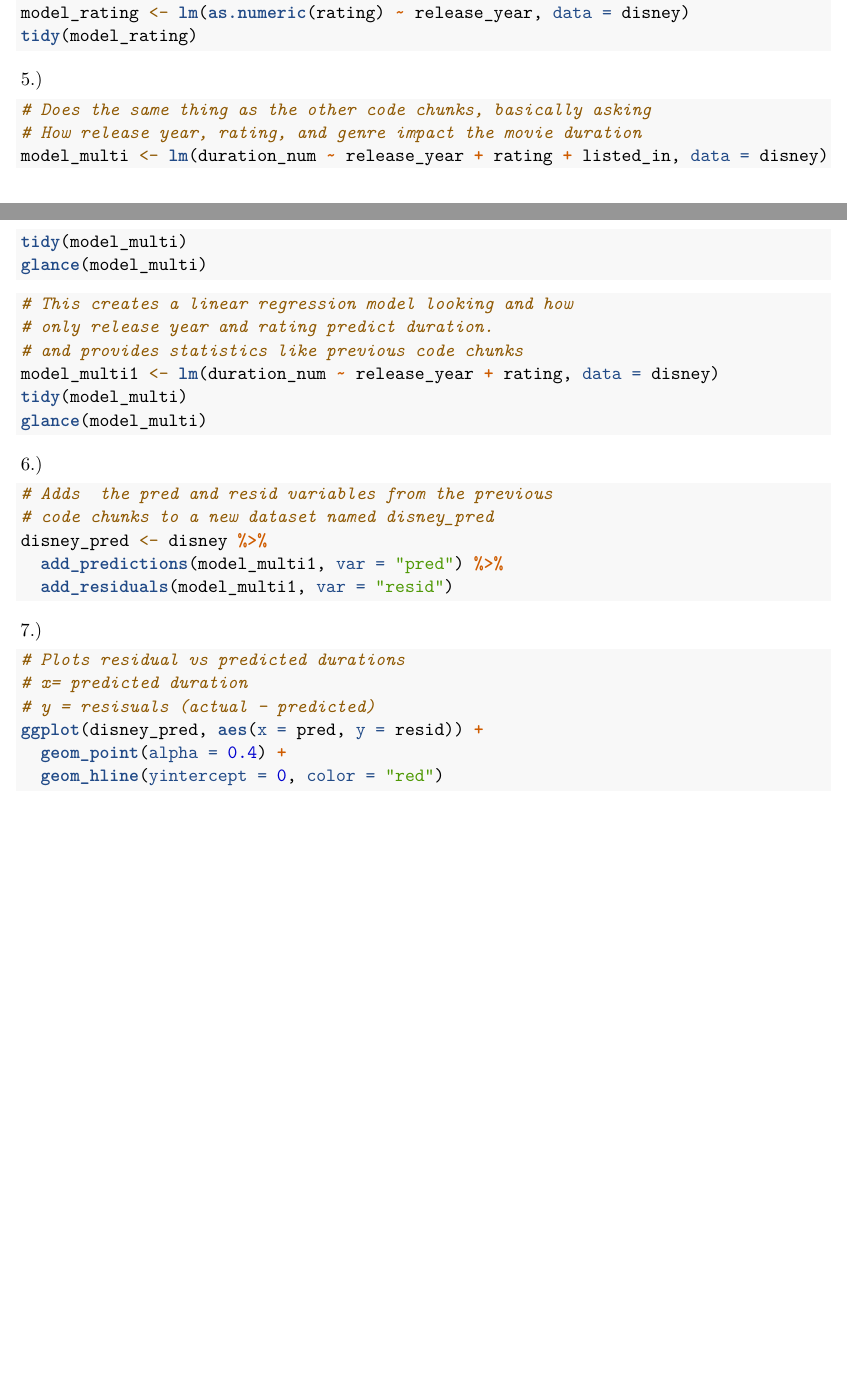
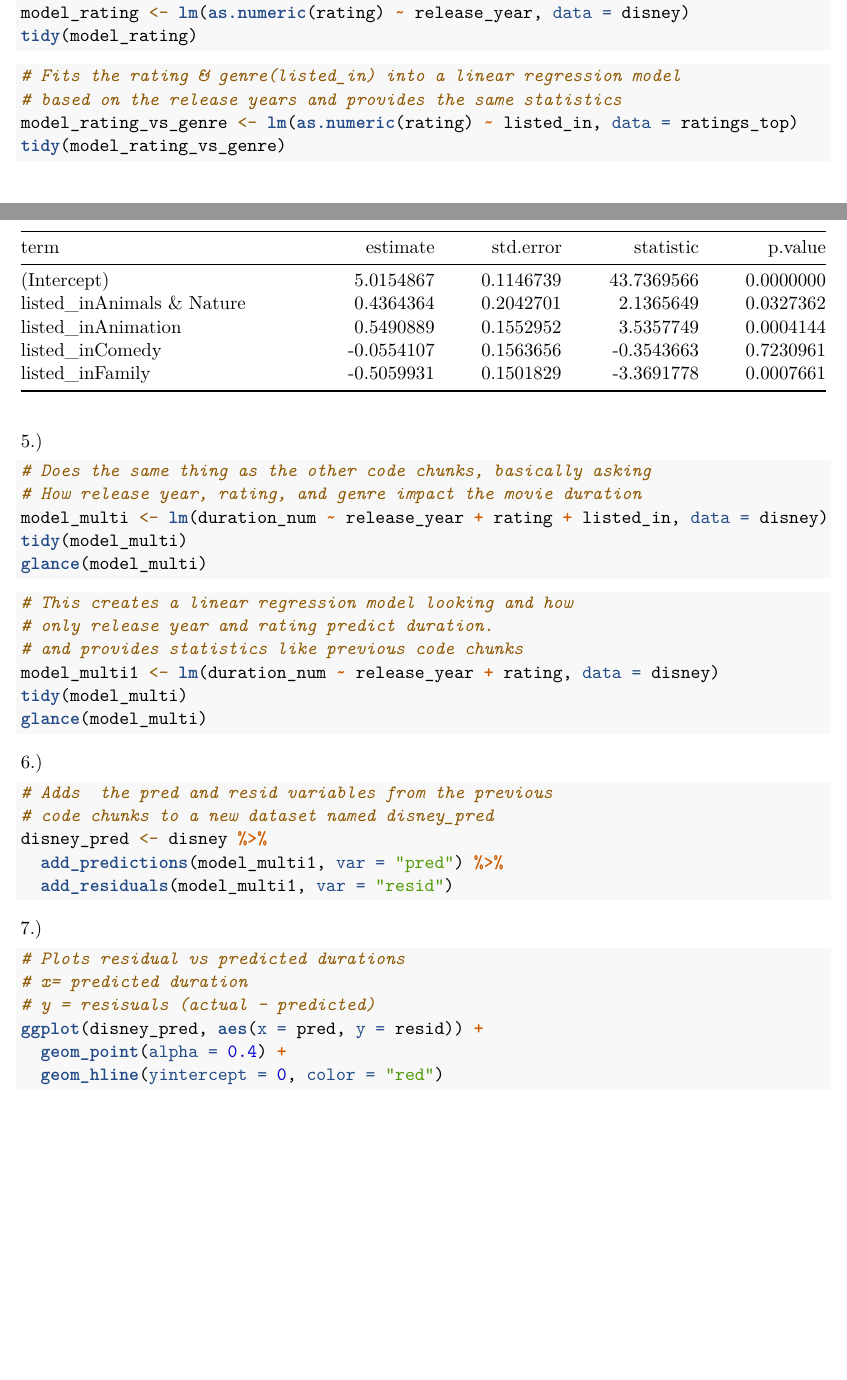
Before and after one commit to Sommy121/CDS-Project-AJS-, an R Markdown document (Disney Project.Rmd): two parts of pages 7 and 8 of 10, joined at a grey line, cut so that both start at the same text. Rendered offline with R 4.5, knitr and Pandoc, then LaTeX, with nearby package versions.

Commit message:
Created linear regression model

````diff
--- a/Disney Project.Rmd
+++ b/Disney Project.Rmd
@@ -242,6 +242,14 @@ model_rating <- lm(as.numeric(rating) ~ release_year, data = disney)
 tidy(model_rating)
 ```
 
+```{r}
+# Fits the rating & genre(listed_in) into a linear regression model
+# based on the release years and provides the same statistics
+model_rating_vs_genre <- lm(as.numeric(rating) ~ listed_in, data = ratings_top)
+tidy(model_rating_vs_genre)
+```
+
+
 5.)
 ```{r results = "hide"}
 # Does the same thing as the other code chunks, basically asking
````
